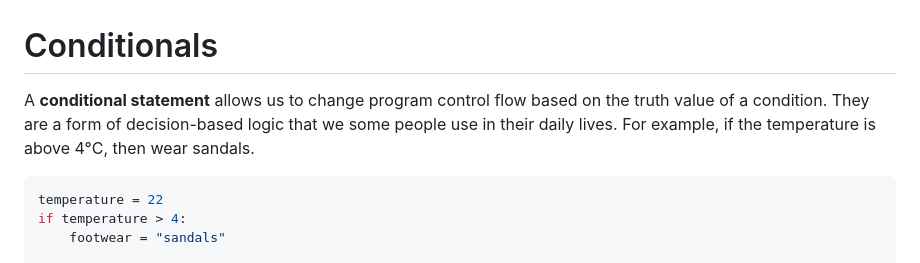
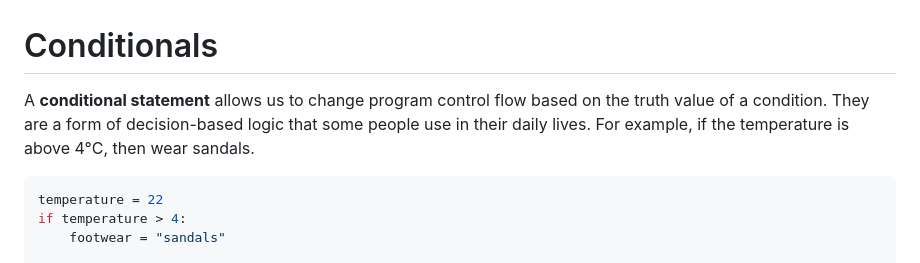
Before and after one commit to cse160/course, a Markdown page: lectures/conditionals.md, the part around the change. Drawn GitHub-style.

Commit message:
lectures/conditionals: Remove extra 'we'

````diff
--- a/lectures/conditionals.md
+++ b/lectures/conditionals.md
@@ -1,6 +1,6 @@
 # Conditionals
 
-A **conditional statement** allows us to change program control flow based on the truth value of a condition. They are a form of decision-based logic that we some people use in their daily lives. For example, if the temperature is above 4°C, then wear sandals.
+A **conditional statement** allows us to change program control flow based on the truth value of a condition. They are a form of decision-based logic that some people use in their daily lives. For example, if the temperature is above 4°C, then wear sandals.
 
 ```python
 temperature = 22
````
